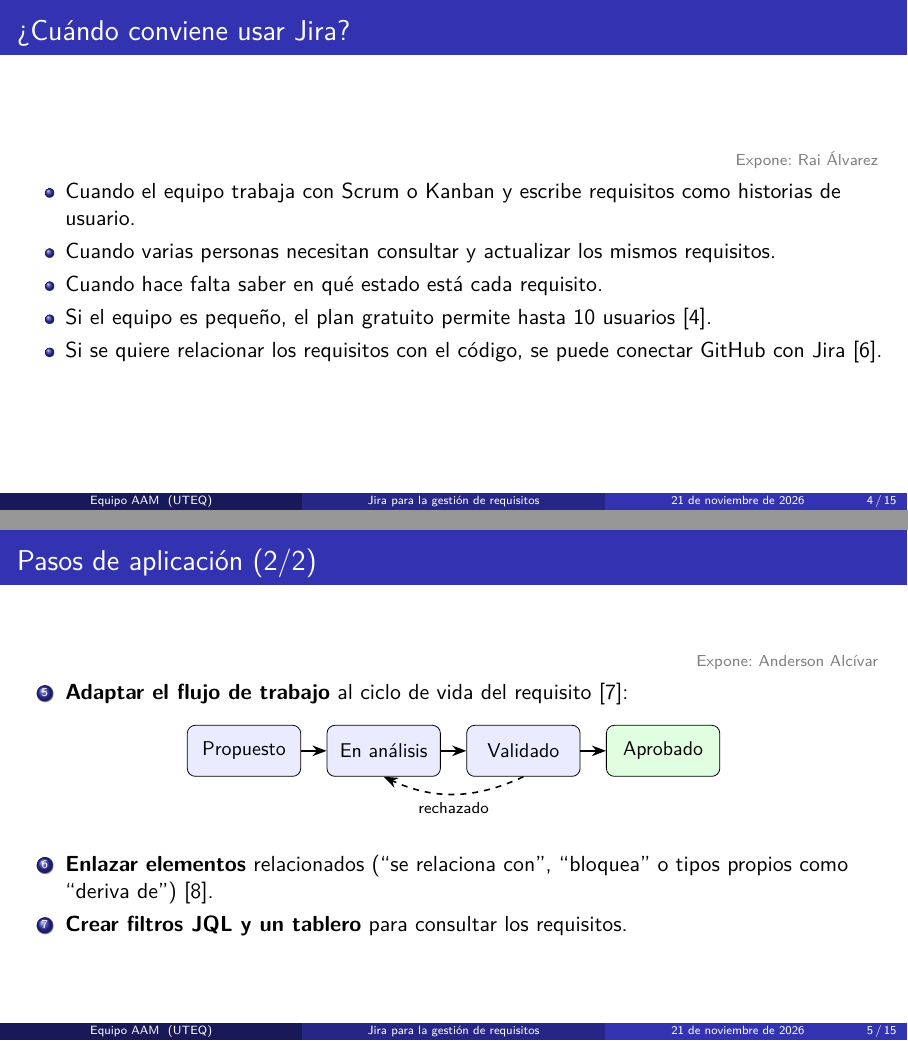
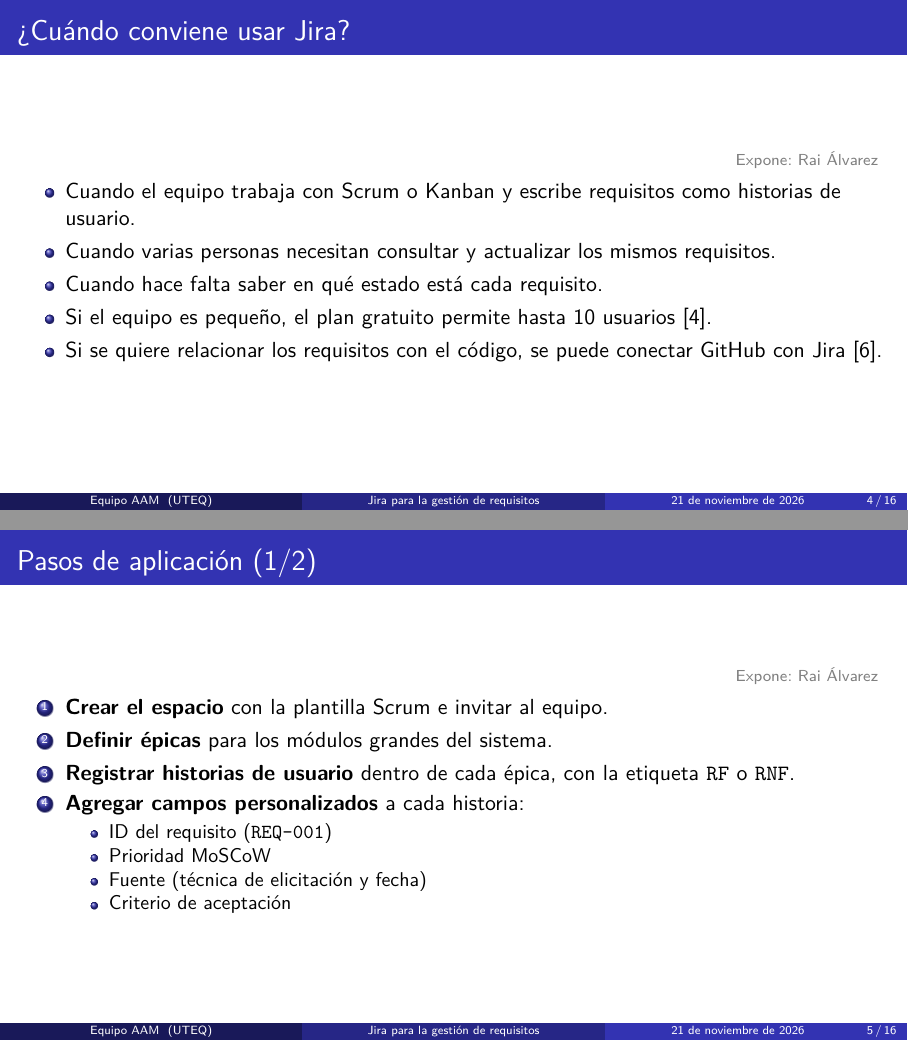
Before and after one commit to monserratee677-maker/ISR401-AAM, LaTeX slides (EXP-1/main.tex): pages 4 and 5 of 15 before the commit and pages 4 and 5 of 16 after it, joined at a grey line. Compiled offline with pdfLaTeX.

Commit message:
Pasos de aplicación, primera parte

```diff
--- a/EXP-1/main.tex
+++ b/EXP-1/main.tex
@@ -129,6 +129,26 @@
     \item Si se quiere relacionar los requisitos con el código, se puede
           conectar GitHub con Jira \cite{atlassiangithub}.
   \end{itemize}
+\end{frame}
+
+% =====================================================================
+% 5. Pasos de aplicación (1/2)
+% =====================================================================
+\begin{frame}{Pasos de aplicación (1/2)}
+  \expone{Rai Álvarez}
+  \begin{enumerate}
+    \item \textbf{Crear el espacio} con la plantilla Scrum e invitar al equipo.
+    \item \textbf{Definir épicas} para los módulos grandes del sistema.
+    \item \textbf{Registrar historias de usuario} dentro de cada épica, con
+          la etiqueta \texttt{RF} o \texttt{RNF}.
+    \item \textbf{Agregar campos personalizados} a cada historia:
+      \begin{itemize}
+        \item ID del requisito (\texttt{REQ-001})
+        \item Prioridad MoSCoW
+        \item Fuente (técnica de elicitación y fecha)
+        \item Criterio de aceptación
+      \end{itemize}
+  \end{enumerate}
 \end{frame}
 
 % =====================================================================
```
